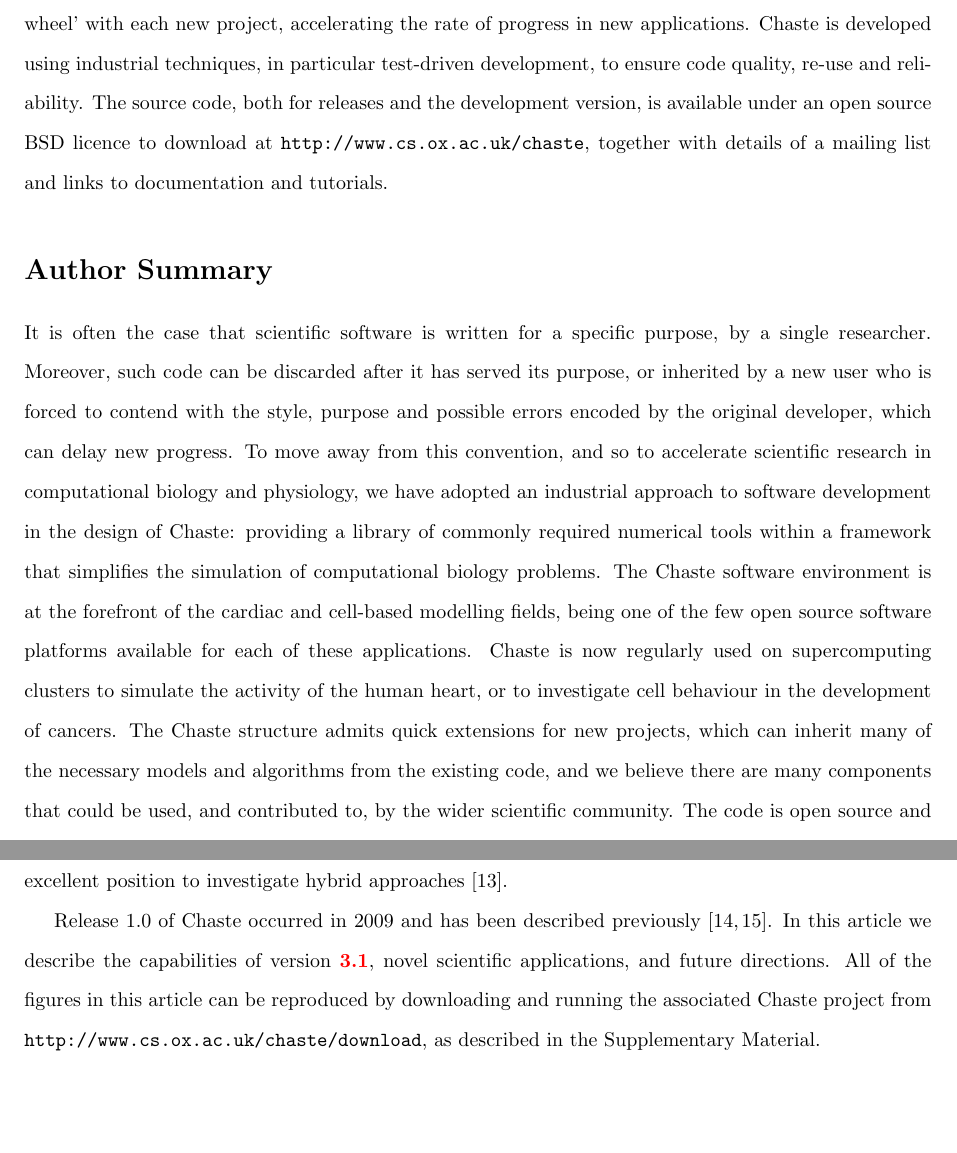
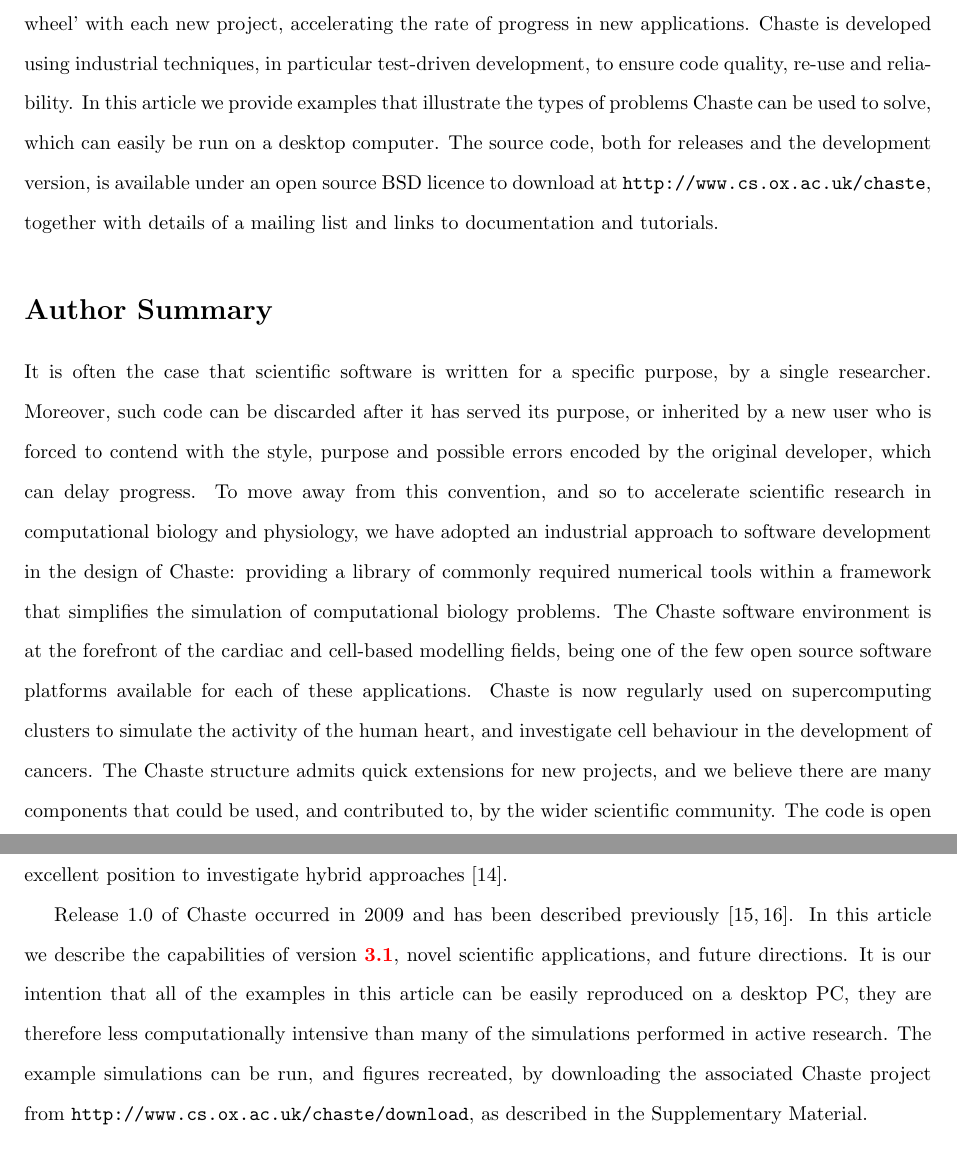
Before and after one commit to Chaste/project_Plos2012, a LaTeX document (paper/plos_chaste.tex): two parts of pages 2 and 4 of 21, joined at a grey line, cut so that both start at the same text, the shorter picture padded with empty space. Compiled offline with pdfLaTeX.

Commit message:
[Plos] Mend build again...
git-svn-id: file:///var/svn/chaste/projects/Plos2012@16094 b5f69653-2bf5-0310-8201-b0dafb8e1405

```diff
--- a/paper/plos_chaste.tex
+++ b/paper/plos_chaste.tex
@@ -121,20 +121,23 @@ Chaste is constantly evolving and is now being applied to a far wider range of p
 The code provides modules for handling common scientific computing components, such as meshes and solvers of ordinary and partial differential equations (ODEs/PDEs).
 Re-use of these components avoids the need for researchers to `re-invent the wheel' with each new project, accelerating the rate of progress in new applications.
 Chaste is developed using industrial techniques, in particular test-driven development, to ensure code quality, re-use and reliability.
+In this article we provide examples that illustrate the types of problems Chaste can be used to solve, which can easily be run on a desktop computer.
 The source code, both for releases and the development version, is available under an open source BSD licence to download at \texttt{http://www.cs.ox.ac.uk/chaste},
 together with details of a mailing list and links to documentation and tutorials.
+
 % Please keep the Author Summary between 150 and 200 words
 % Use first person.
 \section*{Author Summary}
 % Lay-person summary
 
+% 200 words exactly at present - if editing keep to this limit.
 It is often the case that scientific software is written for a specific purpose, by a single researcher.
-Moreover, such code can be discarded after it has served its purpose, or inherited by a new user who is forced to contend with the style, purpose and possible errors encoded by the original developer, which can delay new progress.
+Moreover, such code can be discarded after it has served its purpose, or inherited by a new user who is forced to contend with the style, purpose and possible errors encoded by the original developer, which can delay progress.
 To move away from this convention, and so to accelerate scientific research in computational biology and physiology, we have adopted an industrial approach to software development in the design of Chaste:
 providing a library of commonly required numerical tools within a framework that simplifies the simulation of computational biology problems.
 The Chaste software environment is at the forefront of the cardiac and cell-based modelling fields, being one of the few open source software platforms available for each of these applications.
-Chaste is now regularly used on supercomputing clusters to simulate the activity of the human heart, or to investigate cell behaviour in the development of cancers.
-The Chaste structure admits quick extensions for new projects, which can inherit many of the necessary models and algorithms from the existing code, and we believe there are many  components that could be used, and contributed to, by the wider scientific community.
+Chaste is now regularly used on supercomputing clusters to simulate the activity of the human heart, and investigate cell behaviour in the development of cancers.
+The Chaste structure admits quick extensions for new projects, and we believe there are many  components that could be used, and contributed to, by the wider scientific community.
 The code is open source and freely available to download.
 
 \section*{Introduction}
@@ -175,7 +178,8 @@ Chaste is unique in being well suited for both continuum and discrete modelling
 
 Release 1.0 of Chaste occurred in 2009 and has been described previously \cite{Bernabeu2008,pitt2009chaste}.
 In this article we describe the capabilities of version \highlight{3.1}, novel scientific applications, and future directions.
-All of the figures in this article can be reproduced by downloading and running the associated Chaste project from \texttt{http://www.cs.ox.ac.uk/chaste/download}, as described in the Supplementary Material.
+It is our intention that all of the examples in this article can be easily reproduced on a desktop PC, they are therefore less computationally intensive than many of the simulations performed in active research.
+The example simulations can be run, and figures recreated, by downloading the associated Chaste project from \texttt{http://www.cs.ox.ac.uk/chaste/download}, as described in the Supplementary Material.
 
 \section*{Design and Implementation}
 % PLoS Instructions:
```
Also changed, not shown: paper/refs.bib (+14 -0 lines), paper/images/components/twisty_cube/plos_em_pics/cube0.png (added), paper/images/components/twisty_cube/plos_em_pics/cube1.png (added), paper/images/components/twisty_cube/plos_em_pics/cube10.png (added), paper/images/components/twisty_cube/plos_em_pics/cube20.png (added), paper/images/components/twisty_cube/plos_em_pics/cube30.png (added), paper/images/components/twisty_cube/plos_em_pics/cube40.png (added), paper/images/components/twisty_cube/plos_em_pics/cube5.png (added), paper/plos_chaste.tex (4 more changed lines), 2 other files.
